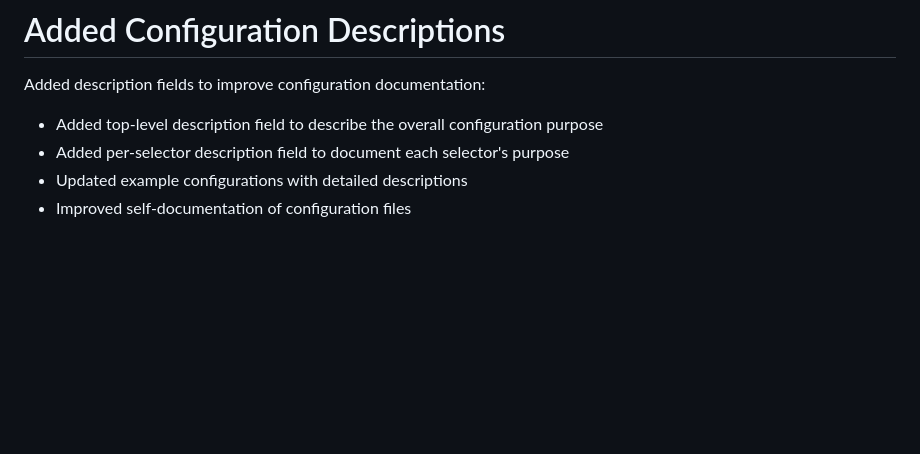
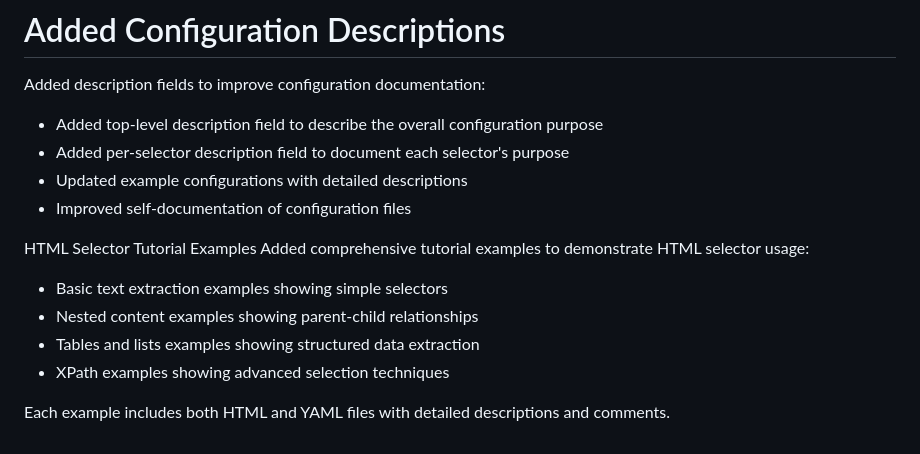
Before and after one commit to go-go-golems/go-go-mcp, a Markdown page: changelog.md, the part around the change. Rendered like a GitHub page; blank space fills up the shorter version.

Commit message:
📚 Add comprehensive HTML selector tutorial examples

```diff
--- a/changelog.md
+++ b/changelog.md
@@ -624,3 +624,12 @@ Added description fields to improve configuration documentation:
 - Added per-selector description field to document each selector's purpose
 - Updated example configurations with detailed descriptions
 - Improved self-documentation of configuration files
+
+HTML Selector Tutorial Examples
+Added comprehensive tutorial examples to demonstrate HTML selector usage:
+- Basic text extraction examples showing simple selectors
+- Nested content examples showing parent-child relationships
+- Tables and lists examples showing structured data extraction
+- XPath examples showing advanced selection techniques
+
+Each example includes both HTML and YAML files with detailed descriptions and comments.
```
